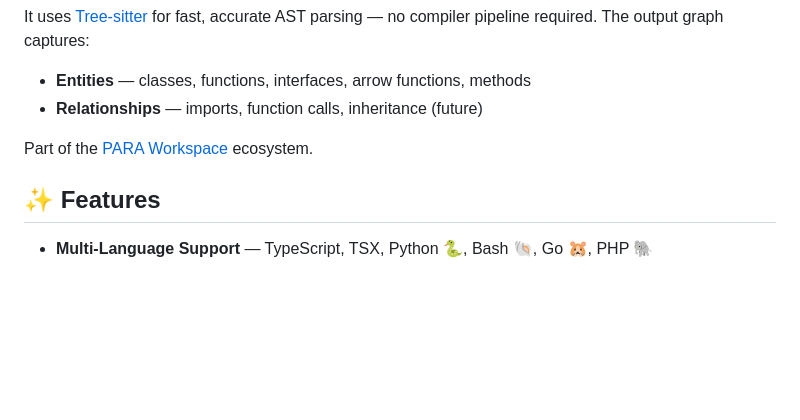
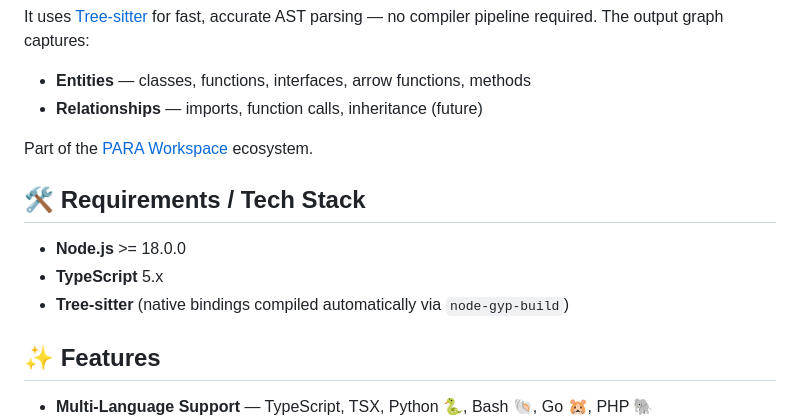
Before and after one commit to pageel/para-graph, a Markdown page: README.md, the part around the change. GitHub-like rendering; blank space fills up the shorter version.

Commit message:
docs: add Tech Stack and Node.js requirements section

```diff
--- a/README.md
+++ b/README.md
@@ -43,6 +43,12 @@ It uses [Tree-sitter](https://tree-sitter.github.io/tree-sitter/) for fast, accu
 - **Relationships** — imports, function calls, inheritance (future)
 
 Part of the [PARA Workspace](https://github.com/pageel/para-workspace) ecosystem.
+
+## 🛠 Requirements / Tech Stack
+
+- **Node.js** >= 18.0.0
+- **TypeScript** 5.x
+- **Tree-sitter** (native bindings compiled automatically via `node-gyp-build`)
 
 ## ✨ Features
 
```
